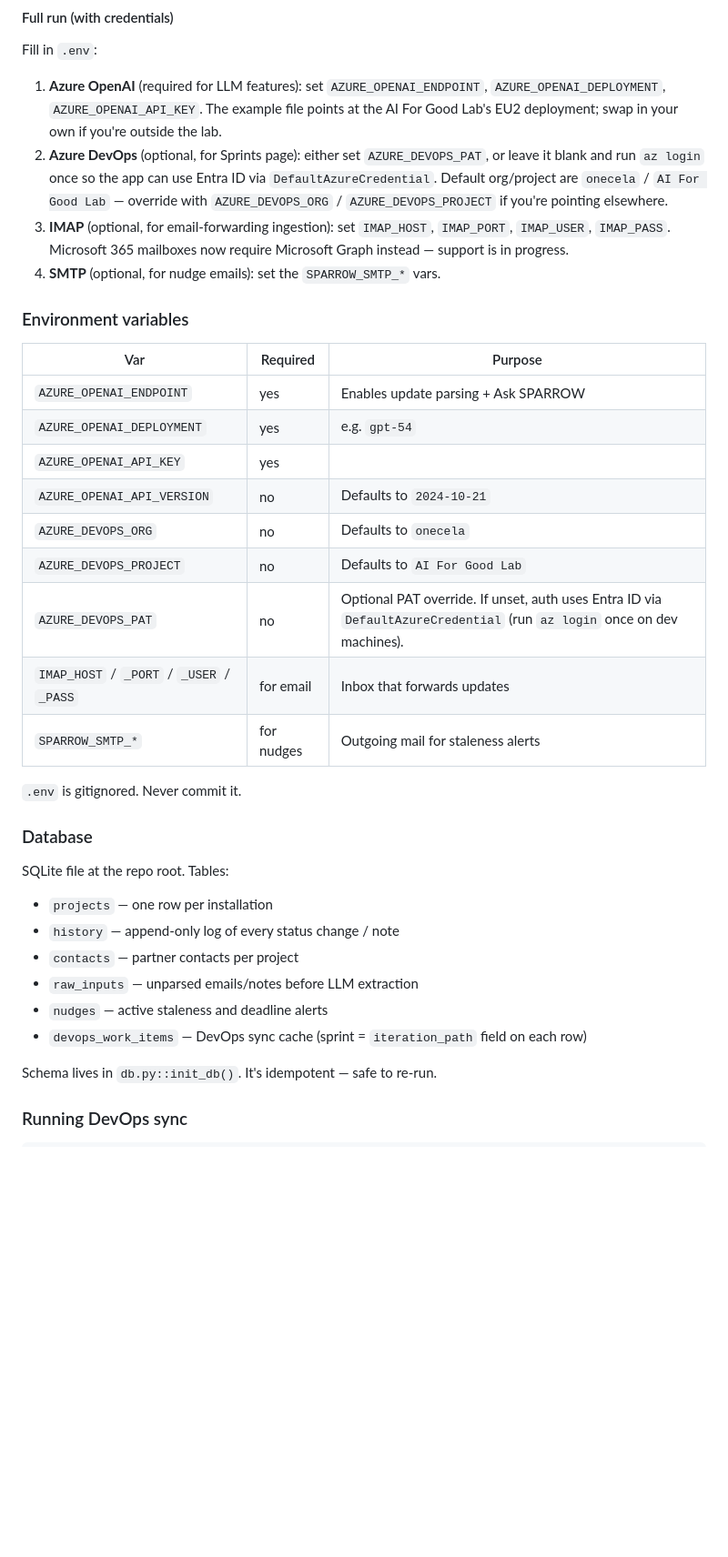
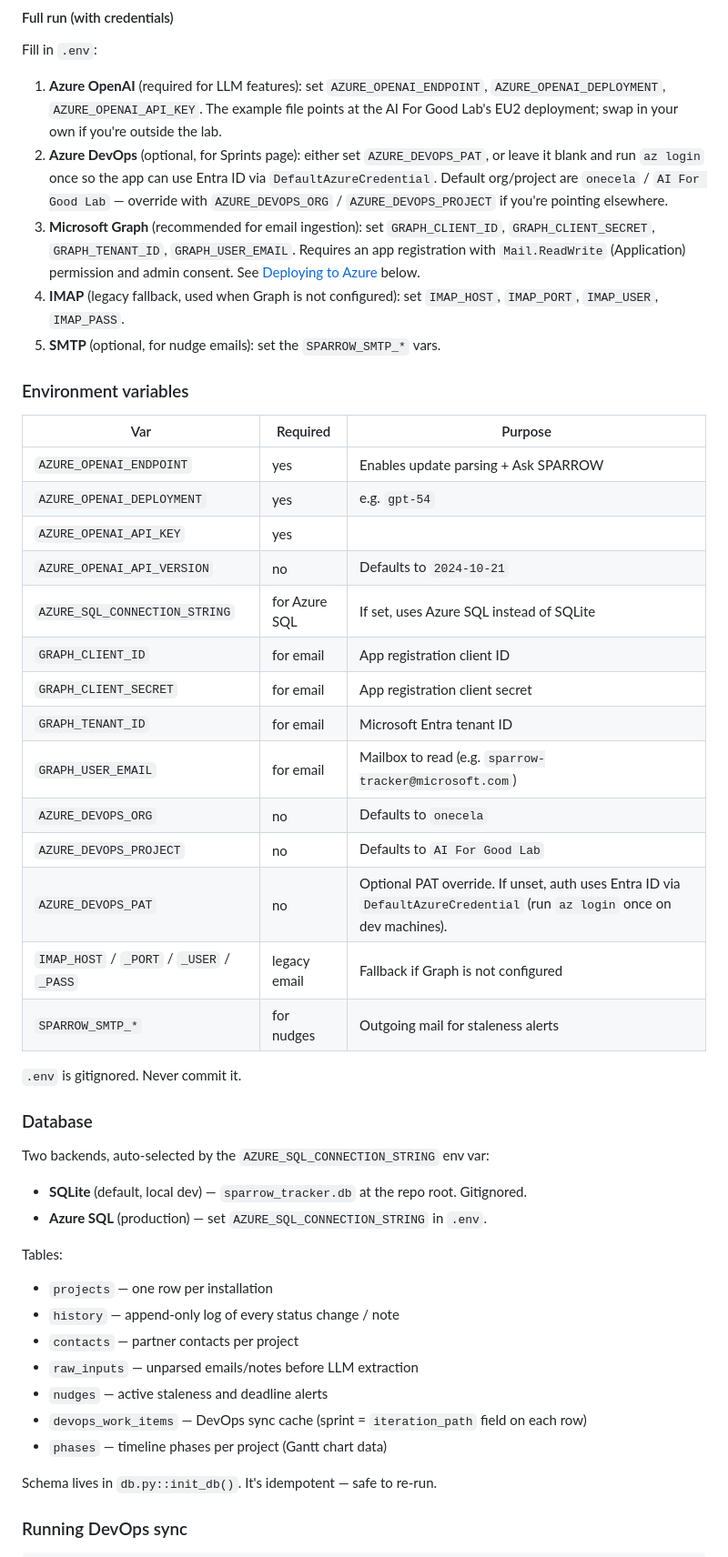
Before and after one commit to rmdodhia/sparrow-tracker, a Markdown page: README.md, the part around one of its changes. Shown at 91% size. Rendered like a GitHub page; blank space fills up the shorter version.

```diff
--- a/README.md
+++ b/README.md
@@ -144,10 +146,13 @@ Fill in `.env`:
    can use Entra ID via `DefaultAzureCredential`. Default org/project are
    `onecela` / `AI For Good Lab` — override with `AZURE_DEVOPS_ORG` /
    `AZURE_DEVOPS_PROJECT` if you're pointing elsewhere.
-3. **IMAP** (optional, for email-forwarding ingestion): set `IMAP_HOST`,
-   `IMAP_PORT`, `IMAP_USER`, `IMAP_PASS`. Microsoft 365 mailboxes now require
-   Microsoft Graph instead — support is in progress.
-4. **SMTP** (optional, for nudge emails): set the `SPARROW_SMTP_*` vars.
+3. **Microsoft Graph** (recommended for email ingestion): set `GRAPH_CLIENT_ID`,
+   `GRAPH_CLIENT_SECRET`, `GRAPH_TENANT_ID`, `GRAPH_USER_EMAIL`. Requires an
+   app registration with `Mail.ReadWrite` (Application) permission and admin
+   consent. See [Deploying to Azure](#deploying-to-azure) below.
+4. **IMAP** (legacy fallback, used when Graph is not configured): set `IMAP_HOST`,
+   `IMAP_PORT`, `IMAP_USER`, `IMAP_PASS`.
+5. **SMTP** (optional, for nudge emails): set the `SPARROW_SMTP_*` vars.
 
 ### Environment variables
 
@@ -157,17 +162,27 @@ Fill in `.env`:
 | `AZURE_OPENAI_DEPLOYMENT` | yes | e.g. `gpt-54` |
 | `AZURE_OPENAI_API_KEY` | yes | |
 | `AZURE_OPENAI_API_VERSION` | no | Defaults to `2024-10-21` |
+| `AZURE_SQL_CONNECTION_STRING` | for Azure SQL | If set, uses Azure SQL instead of SQLite |
+| `GRAPH_CLIENT_ID` | for email | App registration client ID |
+| `GRAPH_CLIENT_SECRET` | for email | App registration client secret |
+| `GRAPH_TENANT_ID` | for email | Microsoft Entra tenant ID |
+| `GRAPH_USER_EMAIL` | for email | Mailbox to read (e.g. `sparrow-tracker@microsoft.com`) |
 | `AZURE_DEVOPS_ORG` | no | Defaults to `onecela` |
 | `AZURE_DEVOPS_PROJECT` | no | Defaults to `AI For Good Lab` |
 | `AZURE_DEVOPS_PAT` | no | Optional PAT override. If unset, auth uses Entra ID via `DefaultAzureCredential` (run `az login` once on dev machines). |
-| `IMAP_HOST` / `_PORT` / `_USER` / `_PASS` | for email | Inbox that forwards updates |
+| `IMAP_HOST` / `_PORT` / `_USER` / `_PASS` | legacy email | Fallback if Graph is not configured |
 | `SPARROW_SMTP_*` | for nudges | Outgoing mail for staleness alerts |
 
 `.env` is gitignored. Never commit it.
 
 ### Database
 
-SQLite file at the repo root. Tables:
+Two backends, auto-selected by the `AZURE_SQL_CONNECTION_STRING` env var:
+
+- **SQLite** (default, local dev) — `sparrow_tracker.db` at the repo root. Gitignored.
+- **Azure SQL** (production) — set `AZURE_SQL_CONNECTION_STRING` in `.env`.
+
+Tables:
 
 - `projects` — one row per installation
 - `history` — append-only log of every status change / note
@@ -175,6 +190,7 @@ SQLite file at the repo root. Tables:
 - `raw_inputs` — unparsed emails/notes before LLM extraction
 - `nudges` — active staleness and deadline alerts
 - `devops_work_items` — DevOps sync cache (sprint = `iteration_path` field on each row)
+- `phases` — timeline phases per project (Gantt chart data)
 
 Schema lives in `db.py::init_db()`. It's idempotent — safe to re-run.
 
```
Also changed, not shown: other parts of README.md (+78 -4 lines).
